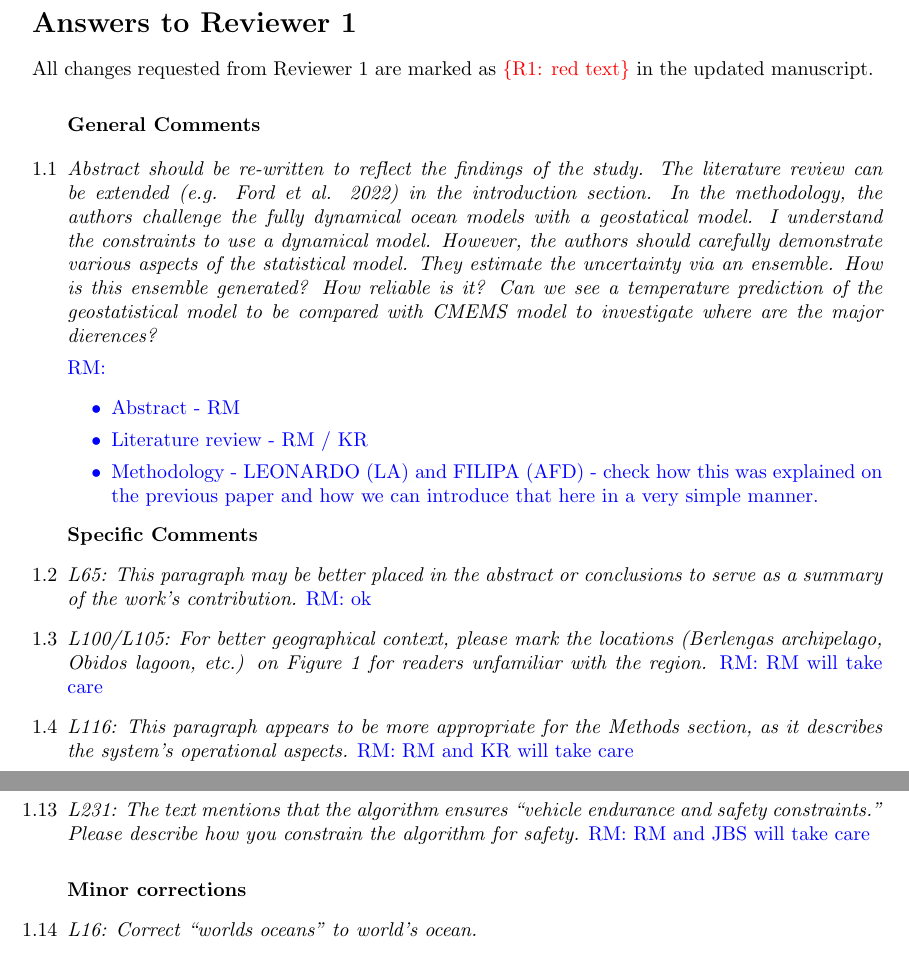
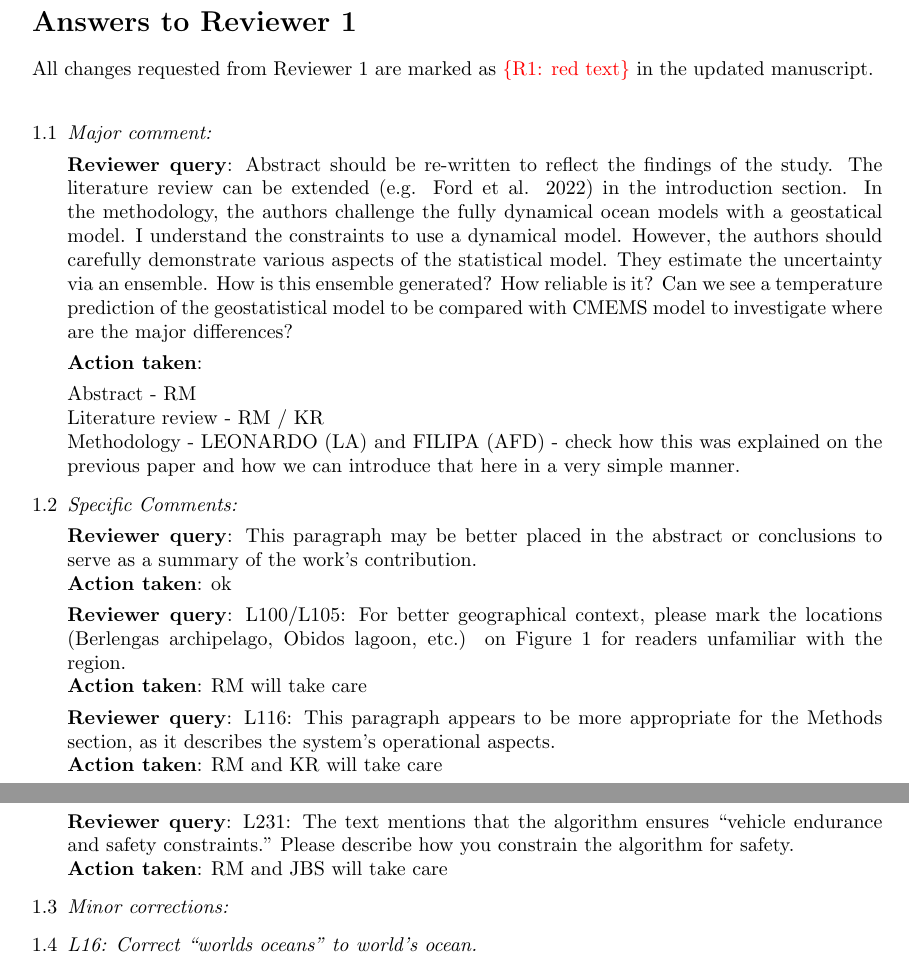
Before and after one commit to kanna/natcomm25, a LaTeX document (review/answers-to-reviewers.tex): two parts of pages 1 and 2 of 4, joined at a grey line, cut so that both start at the same text. Compiled offline with pdfLaTeX.

Commit message:
Updates from Overleaf

```diff
--- a/review/answers-to-reviewers.tex
+++ b/review/answers-to-reviewers.tex
@@ -45,19 +45,9 @@ All changes requested from Reviewer 1 are marked as \onecomment{red text} in the
 
 \begin{answers}
 
-\textbf{General Comments}
+\item {\it Major comment:}
 
-\item {\it Abstract should be re-written to reflect the findings of the study. The literature review can be extended (e.g. Ford et al. 2022) in the introduction section. In the methodology, the authors challenge the fully dynamical ocean models with a geostatical model. I understand the constraints to use a dynamical model. However, the authors should carefully demonstrate various aspects of the statistical model. They estimate the uncertainty via an ensemble. How is this ensemble generated? How reliable is it? Can we see a temperature prediction of the geostatistical model to be compared with CMEMS model to investigate where are the major dierences?}
+\reply: Abstract should be re-written to reflect the findings of the study. The literature review can be extended (e.g. Ford et al. 2022) in the introduction section. In the methodology, the authors challenge the fully dynamical ocean models with a geostatical model. I understand the constraints to use a dynamical model. However, the authors should carefully demonstrate various aspects of the statistical model. They estimate the uncertainty via an ensemble. How is this ensemble generated? How reliable is it? Can we see a temperature prediction of the geostatistical model to be compared with CMEMS model to investigate where are the major differences?
 
-\rmcomment{
-\begin{itemize}
-    \item Abstract - RM
-    \item Literature review - RM / KR
-    \item Methodology - LEONARDO (LA) and FILIPA (AFD) - check how this was explained on the previous paper and how we can introduce that here in a very simple manner.
-\end{itemize}}
+\action:
 
-\textbf{Specific Comments}
-\item{\it L65: This paragraph may be better placed in the abstract or conclusions to serve as a summary of the work’s contribution.} \rmcomment{ok}
-\item{\it L100/L105: For better geographical context, please mark the locations (Berlengas archipelago, Obidos lagoon, etc.) on Figure 1 for readers unfamiliar with the region.} \rmcomment{RM will take care}
-\item{\it L116: This paragraph appears to be more appropriate for the Methods section, as it describes the system’s operational aspects.} \rmcomment{RM and KR will take care}
-\item{\it L118: Please clarify the phrase “to democritize ocean model prediction.” Does this imply providing more cost-effective prediction systems?} \rmcomment{RM and KR will take care}
@@ -71,3 +54,14 @@ All changes requested from Reviewer 1 are marked as \onecomment{red text} in the
-\item{\it L231: The text mentions that the algorithm ensures “vehicle endurance and safety constraints.” Please describe how you constrain the algorithm for safety.} \rmcomment{RM and JBS will take care}\\
+  Abstract - RM\\
+  Literature review - RM / KR\\
+  Methodology - LEONARDO (LA) and FILIPA (AFD) - check how this was explained on the previous paper and how we can introduce that here in a very simple manner.
 
-\textbf{Minor corrections}
+\item {\it Specific Comments:}
+
+\reply: This paragraph may be better placed in the abstract or conclusions to serve as a summary of the work’s contribution.\\
+\action: ok
+
+\reply: L100/L105: For better geographical context, please mark the locations (Berlengas archipelago, Obidos lagoon, etc.) on Figure 1 for readers unfamiliar with the region. \\
+\action: RM will take care
+
+\reply: L116: This paragraph appears to be more appropriate for the Methods section, as it describes the system’s operational aspects.\\
+\action: RM and KR will take care
@@ -74,3 +89,11 @@ All changes requested from Reviewer 1 are marked as \onecomment{red text} in the
+\action: LA, AFD and LB - I think we have this both in Lucrecia and Filipa's papers
+
+\reply: L231: The text mentions that the algorithm ensures “vehicle endurance and safety constraints.” Please describe how you constrain the algorithm for safety.\\
+\action: RM and JBS will take care
+
+\item{\it Minor corrections:}
+
+
 \item{\it L16: Correct “worlds oceans” to world’s ocean.}
 \item{\it L47: Please be more precise with a quantitative assessment to define “lower effective speeds.”}
 \item{\it L56: Explain the meaning of onboard computation.}
```
Also changed, not shown: review/answers-to-reviewers.tex (28 more changed lines).
